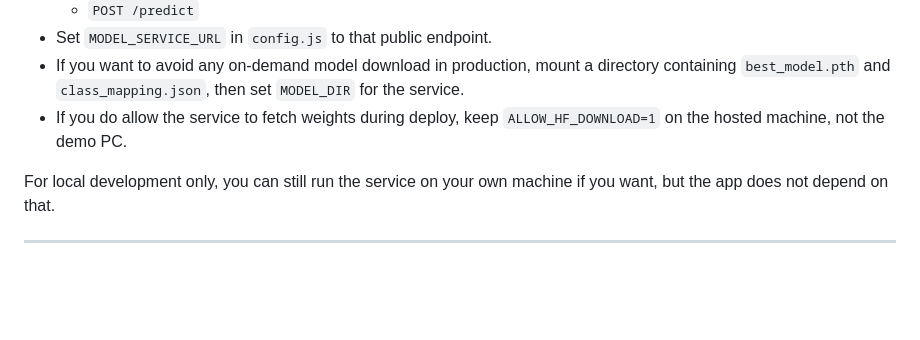
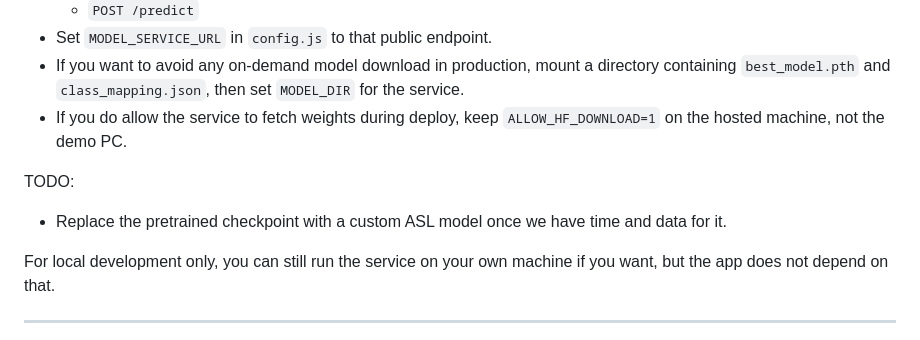
Before and after one commit to chonkylord/ASL-Interpreter, a Markdown page: README.md, the part around the change. GitHub-like rendering; blank space fills up the shorter version.

Commit message:
added TODO to reademe

```diff
--- a/README.md
+++ b/README.md
@@ -73,6 +73,9 @@ Recommended deployment shape:
 - If you want to avoid any on-demand model download in production, mount a directory containing `best_model.pth` and `class_mapping.json`, then set `MODEL_DIR` for the service.
 - If you do allow the service to fetch weights during deploy, keep `ALLOW_HF_DOWNLOAD=1` on the hosted machine, not the demo PC.
 
+TODO:
+- Replace the pretrained checkpoint with a custom ASL model once we have time and data for it.
+
 For local development only, you can still run the service on your own machine if you want, but the app does not depend on that.
 
 ---
```
